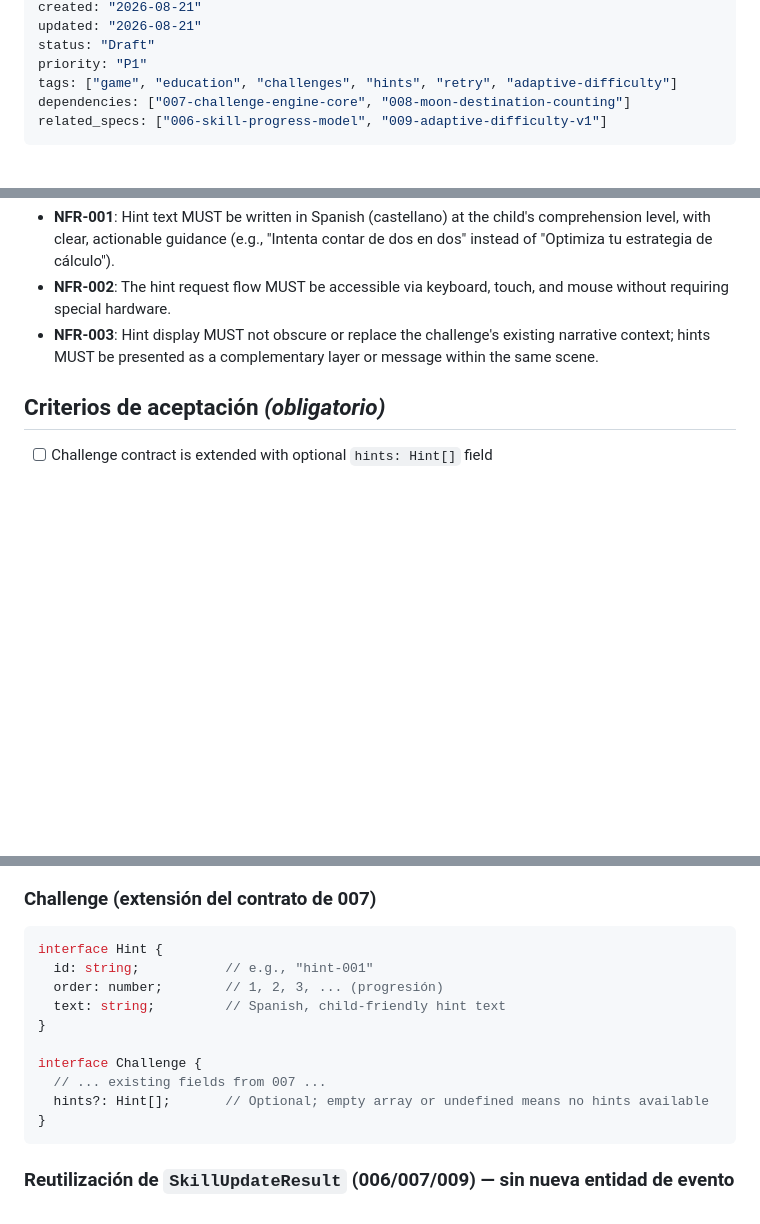
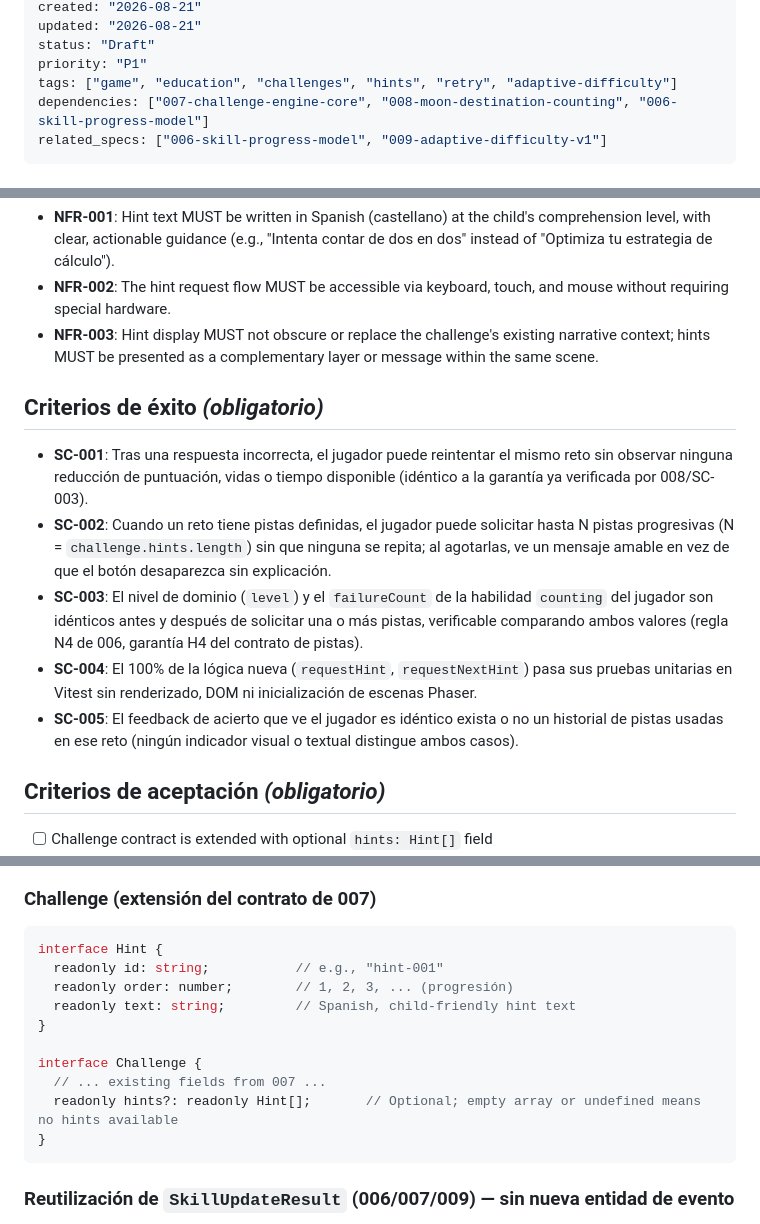
Before and after one commit to notbadcode-dev/planet-explorer, a Markdown page: specs/010-hints-and-retry-flow/spec.md, 3 parts joined by grey strips. Drawn GitHub-style; blank space fills up the shorter version.

Commit message:
docs(010): resolver hallazgos de /speckit-analyze en spec/plan/tasks
Why:
- spec.md no tenia seccion 'Criterios de exito' (SC-XXX), a diferencia de
  006/007/008/009 y del propio checklist de calidad que la daba por valida.
- spec.md y plan.md no coincidian en nombre de rama ni en dependencies
  (faltaba 006-skill-progress-model en el front matter de spec.md).
- plan.md declaraba challenge-engine-contract.md 'sin cambios' mientras
  tasks.md (T023) ya preveia actualizarlo.
- NFR-002/NFR-003 no tenian tarea explicita en tasks.md.

Cambios:
- spec.md: añade Criterios de exito (SC-001..SC-005), corrige dependencies
  del front matter, alinea readonly en el snippet de Hint/Challenge.
- plan.md: corrige rama a 010-010-hints-and, marca
  challenge-engine-contract.md como [MODIFICADO] (coherente con T023).
- tasks.md: etiqueta T013 con [NFR-003] y añade T017b [NFR-002] para
  verificacion explicita de accesibilidad por teclado/touch/raton.

Validation:
- npm run lint && npm test && npm run build (322 tests, build OK)

````diff
--- a/specs/010-hints-and-retry-flow/spec.md
+++ b/specs/010-hints-and-retry-flow/spec.md
@@ -8,7 +8,7 @@ updated: "2026-08-21"
 status: "Draft"
 priority: "P1"
 tags: ["game", "education", "challenges", "hints", "retry", "adaptive-difficulty"]
-dependencies: ["007-challenge-engine-core", "008-moon-destination-counting"]
+dependencies: ["007-challenge-engine-core", "008-moon-destination-counting", "006-skill-progress-model"]
 related_specs: ["006-skill-progress-model", "009-adaptive-difficulty-v1"]
 ---
 
@@ -109,6 +109,14 @@ Tras solicitar una o más pistas en un reto, el sistema registra ese uso mediant
 * **NFR-002**: The hint request flow MUST be accessible via keyboard, touch, and mouse without requiring special hardware.
 * **NFR-003**: Hint display MUST not obscure or replace the challenge's existing narrative context; hints MUST be presented as a complementary layer or message within the same scene.
 
+## Criterios de éxito *(obligatorio)*
+
+* **SC-001**: Tras una respuesta incorrecta, el jugador puede reintentar el mismo reto sin observar ninguna reducción de puntuación, vidas o tiempo disponible (idéntico a la garantía ya verificada por 008/SC-003).
+* **SC-002**: Cuando un reto tiene pistas definidas, el jugador puede solicitar hasta N pistas progresivas (N = `challenge.hints.length`) sin que ninguna se repita; al agotarlas, ve un mensaje amable en vez de que el botón desaparezca sin explicación.
+* **SC-003**: El nivel de dominio (`level`) y el `failureCount` de la habilidad `counting` del jugador son idénticos antes y después de solicitar una o más pistas, verificable comparando ambos valores (regla N4 de 006, garantía H4 del contrato de pistas).
+* **SC-004**: El 100% de la lógica nueva (`requestHint`, `requestNextHint`) pasa sus pruebas unitarias en Vitest sin renderizado, DOM ni inicialización de escenas Phaser.
+* **SC-005**: El feedback de acierto que ve el jugador es idéntico exista o no un historial de pistas usadas en ese reto (ningún indicador visual o textual distingue ambos casos).
+
 ## Criterios de aceptación *(obligatorio)*
 
 - [ ] Challenge contract is extended with optional `hints: Hint[]` field
@@ -144,14 +152,14 @@ Tras solicitar una o más pistas en un reto, el sistema registra ese uso mediant
 
 ```typescript
 interface Hint {
-  id: string;           // e.g., "hint-001"
-  order: number;        // 1, 2, 3, ... (progresión)
-  text: string;         // Spanish, child-friendly hint text
+  readonly id: string;           // e.g., "hint-001"
+  readonly order: number;        // 1, 2, 3, ... (progresión)
+  readonly text: string;         // Spanish, child-friendly hint text
 }
 
 interface Challenge {
   // ... existing fields from 007 ...
-  hints?: Hint[];       // Optional; empty array or undefined means no hints available
+  readonly hints?: readonly Hint[];       // Optional; empty array or undefined means no hints available
 }
 ```
 
````
Also changed, not shown: specs/010-hints-and-retry-flow/plan.md (+2 -2 lines), specs/010-hints-and-retry-flow/tasks.md (+2 -1 lines).
